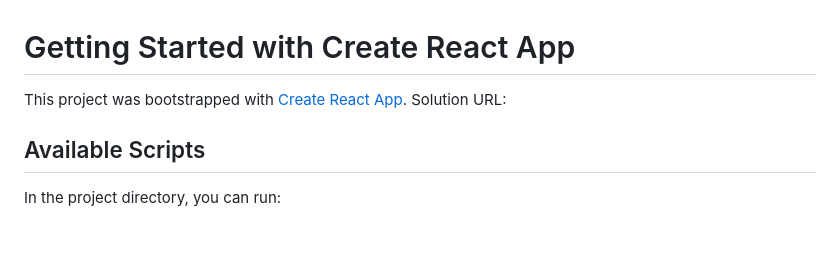
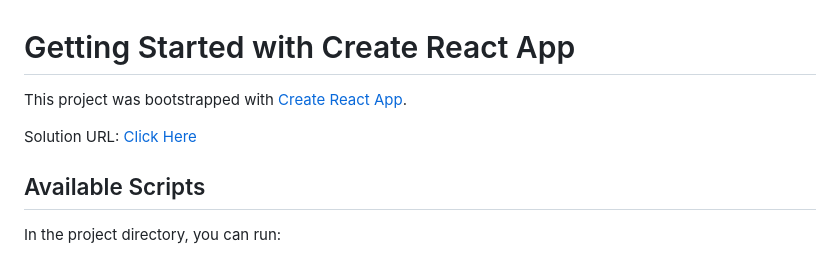
Before and after one commit to Chiwykes/travel-list, a Markdown page: README.md, the part around the change. Drawn GitHub-style; blank space fills up the shorter version.

```diff
--- a/README.md
+++ b/README.md
@@ -1,7 +1,8 @@
 # Getting Started with Create React App
 
 This project was bootstrapped with [Create React App](https://github.com/facebook/create-react-app).
-Solution URL: [](https://travel-list-zeta-nine.vercel.app/)
+
+Solution URL: [Click Here](https://travel-list-zeta-nine.vercel.app/)
 
 ## Available Scripts
 
```
